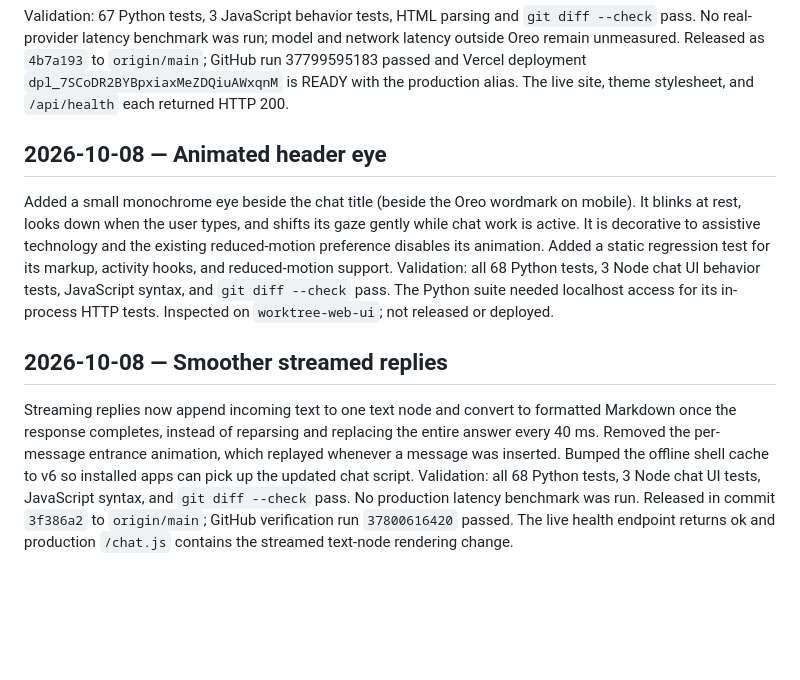
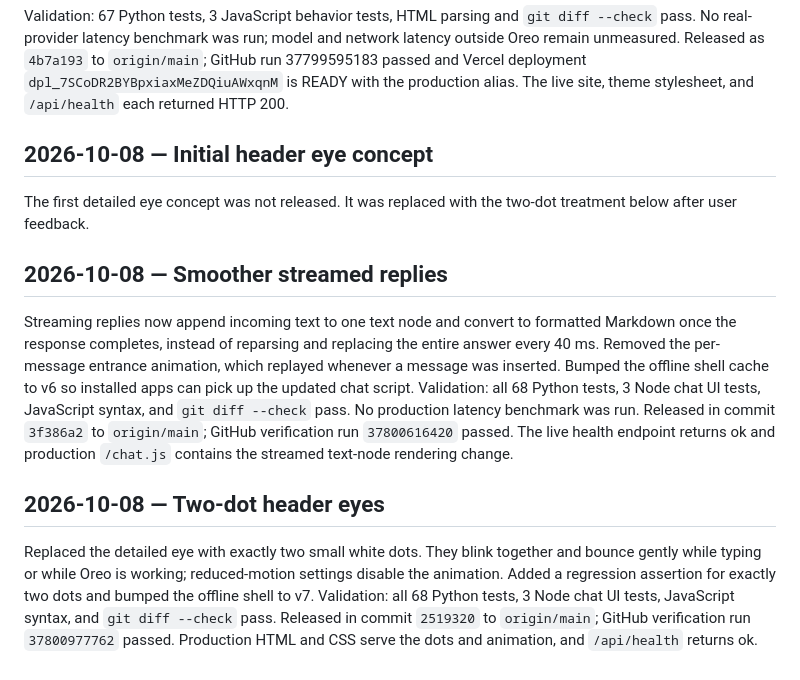
Before and after one commit to Man1shMandal/oreo, a Markdown page: docs/agent/STATE.md, the part around the change. GitHub-like rendering; blank space fills up the shorter version.

Commit message:
Record two-dot eye release

```diff
--- a/docs/agent/STATE.md
+++ b/docs/agent/STATE.md
@@ -225,16 +225,9 @@ Released as `4b7a193` to `origin/main`; GitHub run 37799595183 passed and Vercel
 deployment `dpl_7SCoDR2BYBpxiaxMeZDQiuAWxqnM` is READY with the production alias.
 The live site, theme stylesheet, and `/api/health` each returned HTTP 200.
 
-## 2026-10-08 — Animated header eye
-Added a small monochrome eye beside the chat title (beside the Oreo wordmark on
-mobile). It blinks at rest, looks down when the user types, and shifts its gaze
-gently while chat work is active. It is decorative to assistive technology and
-the existing reduced-motion preference disables its animation. Added a static
-regression test for its markup, activity hooks, and reduced-motion support.
-Validation: all 68 Python tests, 3 Node chat UI behavior tests, JavaScript syntax,
-and `git diff --check` pass. The Python suite needed
-localhost access for its in-process HTTP tests. Inspected on `worktree-web-ui`;
-not released or deployed.
+## 2026-10-08 — Initial header eye concept
+The first detailed eye concept was not released. It was replaced with the
+two-dot treatment below after user feedback.
 
 ## 2026-10-08 — Smoother streamed replies
 Streaming replies now append incoming text to one text node and convert to
@@ -248,3 +241,13 @@ commit `3f386a2` to
 `origin/main`; GitHub verification run `37800616420` passed. The live health
 endpoint returns ok and production `/chat.js` contains the streamed text-node
 rendering change.
+
+## 2026-10-08 — Two-dot header eyes
+Replaced the detailed eye with exactly two small white dots. They blink
+together and bounce gently while typing or while Oreo is working; reduced-motion
+settings disable the animation. Added a regression assertion for exactly two
+dots and bumped the offline shell to v7. Validation: all 68 Python tests, 3
+Node chat UI tests, JavaScript syntax, and `git diff --check` pass. Released in
+commit `2519320` to `origin/main`; GitHub verification run `37800977762` passed.
+Production HTML and CSS serve the dots and animation, and `/api/health` returns
+ok.
```
